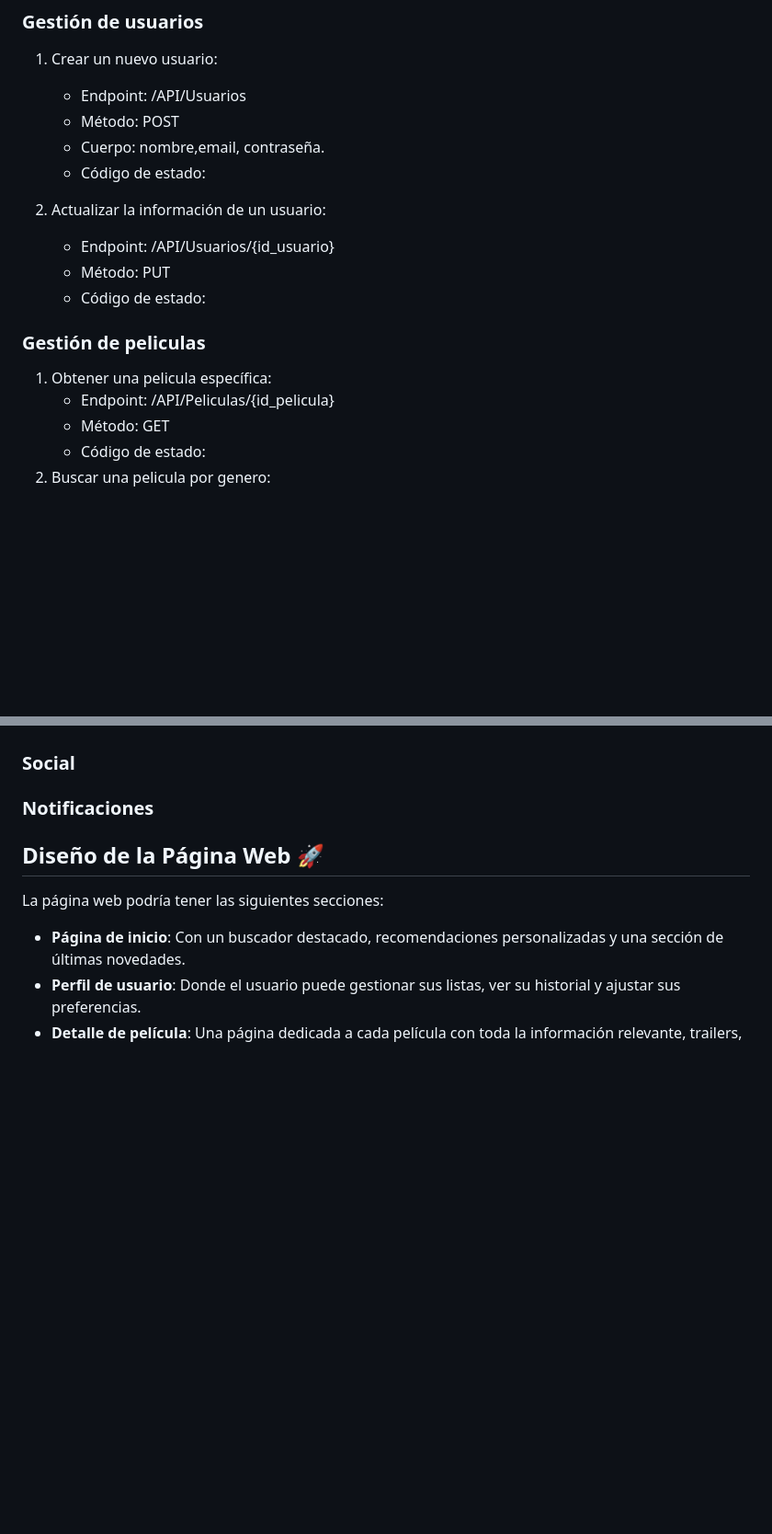
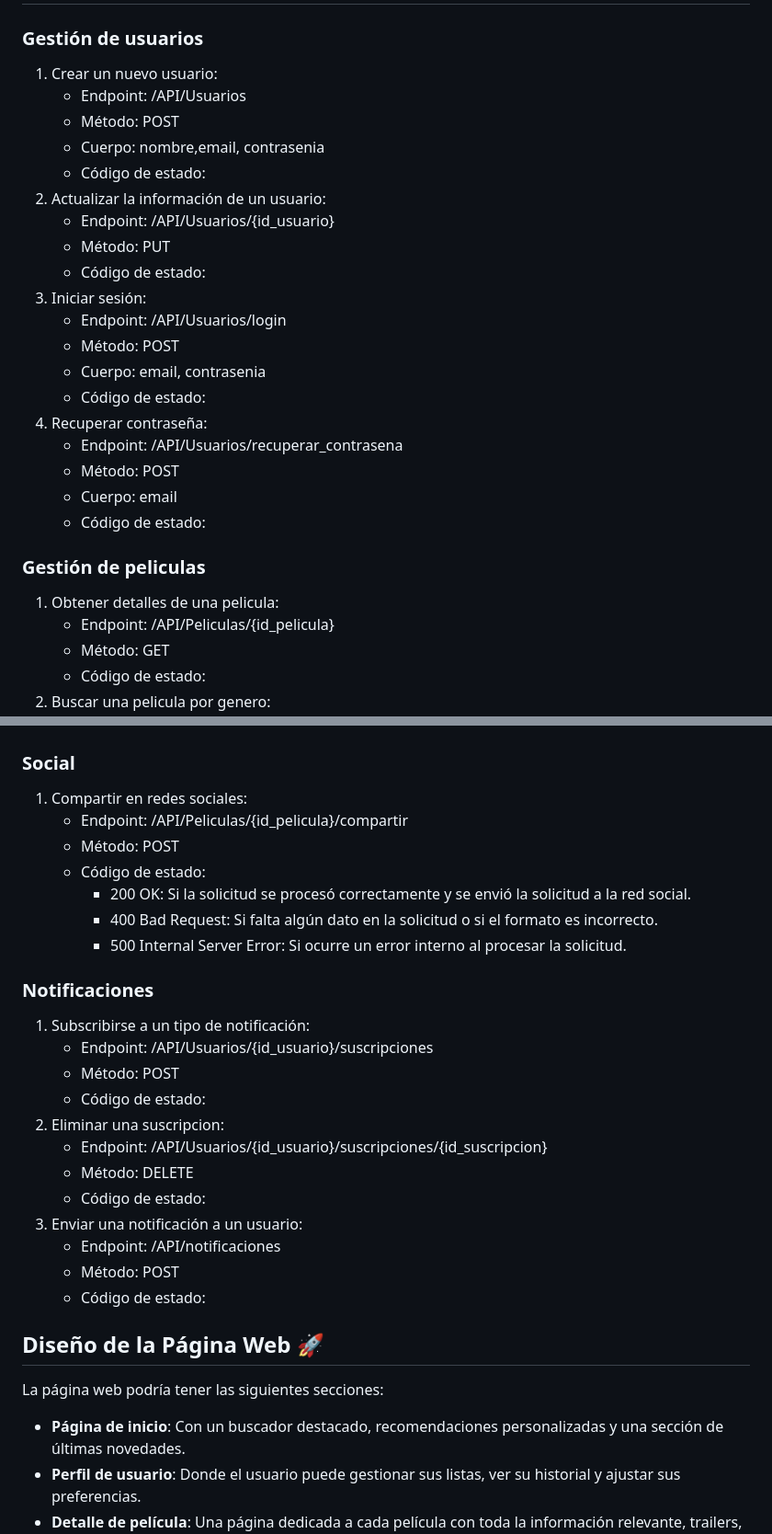
Before and after one commit to AinaraBravo/Arquitectura-Web-UP, a Markdown page: README.md, 2 parts joined by grey strips. Shown at 92% size. Drawn GitHub-style; blank space fills up the shorter version.

```diff
--- a/README.md
+++ b/README.md
@@ -39,16 +39,25 @@ Se trata de un sistema diseñado para ofrecer a los usuarios una experiencia com
 1. Crear un nuevo usuario:
    - Endpoint: /API/Usuarios
    - Método: POST
-   - Cuerpo: nombre,email, contraseña.
+   - Cuerpo: nombre,email, contrasenia
    - Código de estado:
-
 2. Actualizar la información de un usuario:
    - Endpoint: /API/Usuarios/{id_usuario}
    - Método: PUT
    - Código de estado:
+3. Iniciar sesión:
+   - Endpoint: /API/Usuarios/login
+   - Método: POST
+   - Cuerpo: email, contrasenia
+   - Código de estado:
+4. Recuperar contraseña:
+   - Endpoint: /API/Usuarios/recuperar_contrasena
+   - Método: POST
+   - Cuerpo: email
+   - Código de estado:
 
 ### Gestión de peliculas
-1. Obtener una pelicula específica:
+1. Obtener detalles de una pelicula:
    - Endpoint: /API/Peliculas/{id_pelicula}
    - Método: GET
    - Código de estado:
@@ -88,9 +106,27 @@ Se trata de un sistema diseñado para ofrecer a los usuarios una experiencia com
     - Código de estado:
 
 ### Social
+1. Compartir en redes sociales:
+    - Endpoint: /API/Peliculas/{id_pelicula}/compartir
+    - Método: POST
+    - Código de estado:
+      - 200 OK: Si la solicitud se procesó correctamente y se envió la solicitud a la red social.
+      - 400 Bad Request: Si falta algún dato en la solicitud o si el formato es incorrecto.
+      - 500 Internal Server Error: Si ocurre un error interno al procesar la solicitud.
 
 ### Notificaciones
-
+1. Subscribirse a un tipo de notificación:
+    - Endpoint: /API/Usuarios/{id_usuario}/suscripciones
+    - Método: POST
+    - Código de estado:
+2. Eliminar una suscripcion:
+    - Endpoint: /API/Usuarios/{id_usuario}/suscripciones/{id_suscripcion}
+    - Método: DELETE
+    - Código de estado:
+3. Enviar una notificación a un usuario:
+    - Endpoint: /API/notificaciones
+    - Método: POST
+    - Código de estado:
 
 ## Diseño de la Página Web 🚀
 La página web podría tener las siguientes secciones:
```
Also changed, not shown: other parts of README.md (+10 -1 lines).
